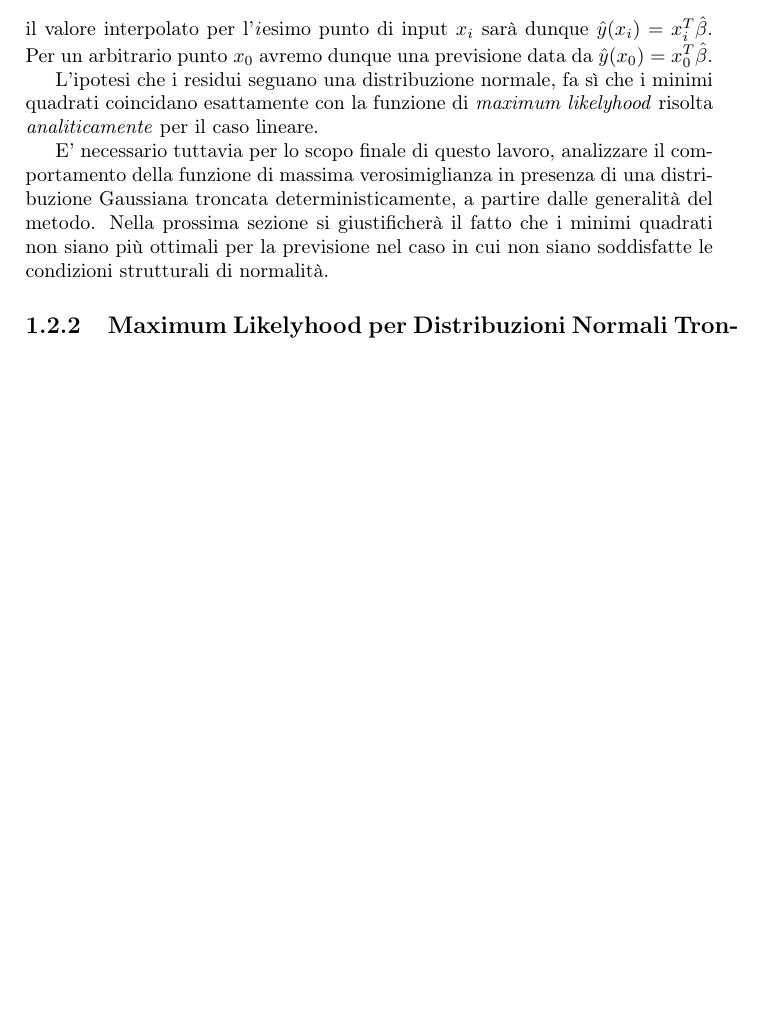
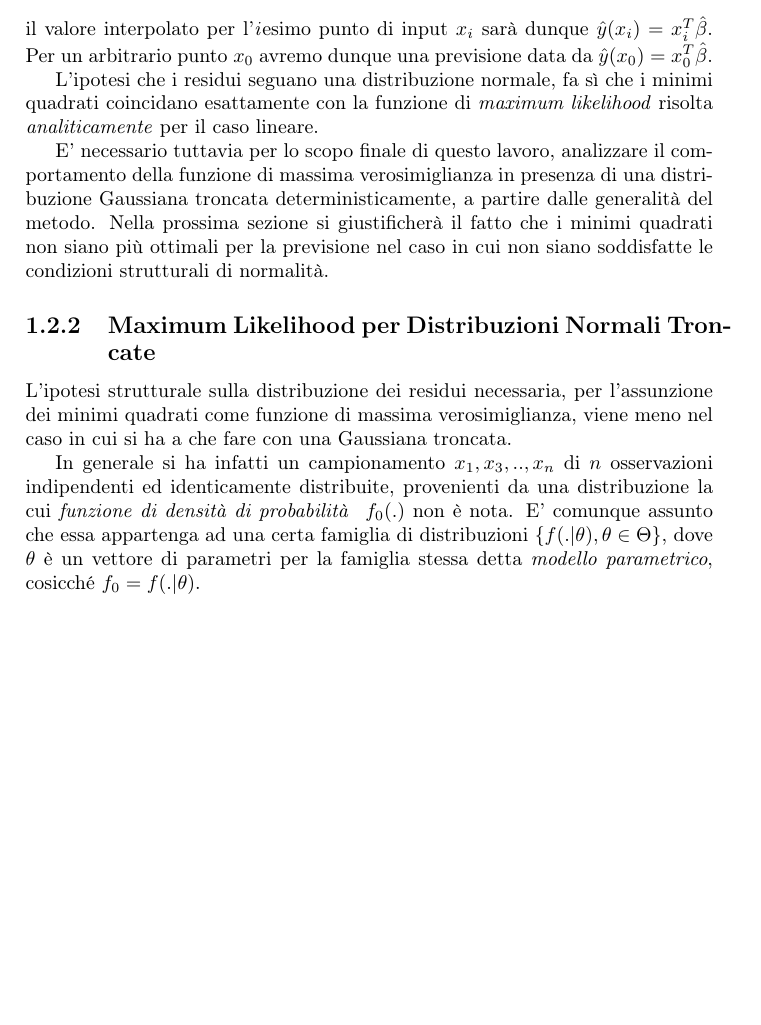
Before and after one commit to CarloMengucci/Tesi-Triennale, a LaTeX document (Results.tex): part of page 3 of 8, cut so that both start at the same text, the shorter picture padded with empty space. Compiled offline with pdfLaTeX.

Commit message:
Inizio trattazione generalità MLE

```diff
--- a/Results.tex
+++ b/Results.tex
@@ -57,12 +57,17 @@ nell'ipotesi in cui $\textbf{X}^T\textbf{X}$ sia non singolare, la soluzione uni
 \[\hat{\beta}=(\textbf{X}^T\textbf{X})^{-1}\textbf{X}^T\textbf{y}\]
 il valore interpolato per l'\textit{i}esimo punto di input $x_i$ sarà dunque $\hat{y}(x_i)=x_i^T\hat{\beta}$. Per un arbitrario punto $x_0$ avremo dunque una previsione data da $\hat{y}(x_0)=x_0^T\hat{\beta}$.
 
-L'ipotesi che i residui seguano una distribuzione normale, fa sì che i minimi quadrati coincidano esattamente con la funzione di \textit{maximum likelyhood} risolta \textit{analiticamente} per il caso lineare.
+L'ipotesi che i residui seguano una distribuzione normale, fa sì che i minimi quadrati coincidano esattamente con la funzione di \textit{maximum likelihood} risolta \textit{analiticamente} per il caso lineare.
 
 E' necessario tuttavia per lo scopo finale di questo lavoro, analizzare il comportamento della funzione di massima verosimiglianza in presenza di una distribuzione Gaussiana troncata deterministicamente, a partire dalle generalità del metodo.
 Nella prossima sezione si giustificherà il fatto che i minimi quadrati non siano più ottimali per la previsione nel caso in cui non siano soddisfatte le condizioni strutturali di normalità.
 
-\subsection{Maximum Likelyhood per Distribuzioni Normali Troncate}
+\subsection{Maximum Likelihood per Distribuzioni Normali Troncate}
+L'ipotesi strutturale sulla distribuzione dei residui necessaria, per l'assunzione dei minimi quadrati come funzione di massima verosimiglianza, viene meno nel caso in cui si ha a che fare con una Gaussiana troncata.
+
+In generale si ha infatti un campionamento $x_1,x_3,..,x_n$ di $n$ osservazioni indipendenti ed identicamente distribuite, provenienti da una distribuzione la cui \textit{funzione di densità di probabilità }  $f_0(.)$ non è nota.
+E' comunque assunto che essa appartenga ad una certa famiglia di distribuzioni $ \{f(.|\theta),\theta\in\Theta\} $, dove $\theta$ è un vettore di parametri per la famiglia stessa detta \textit{modello parametrico}, cosicché $f_0=f(.|\theta)$.
+
 
 
 
```
Also changed, not shown: Results.tex (2 more changed lines).
